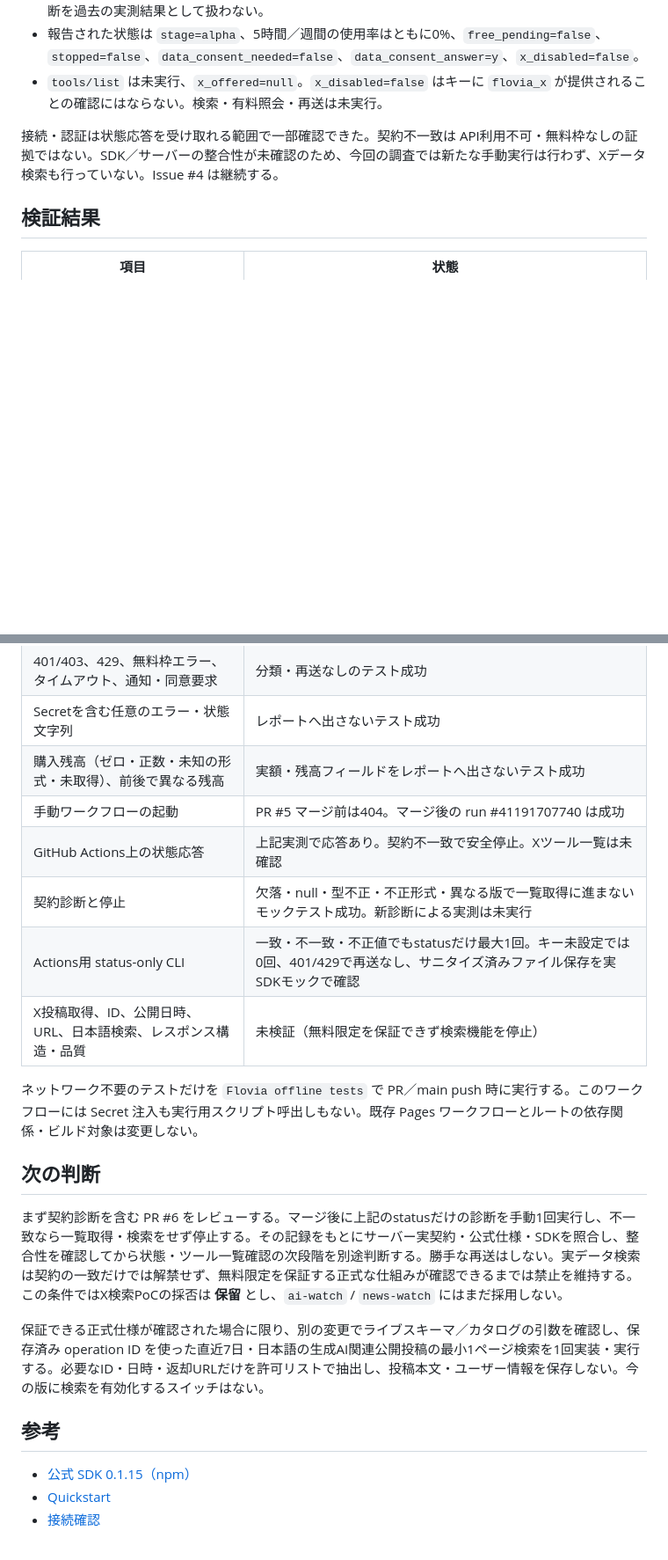
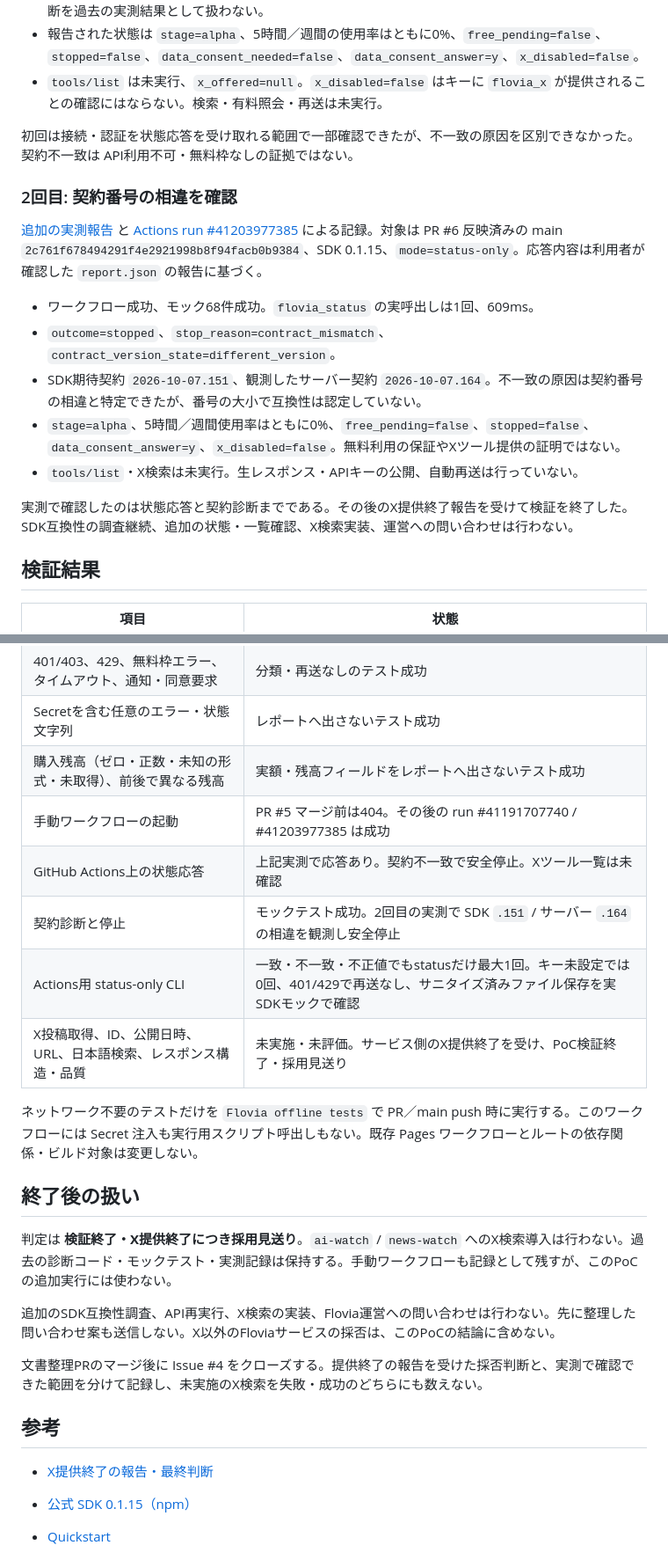
Before and after one commit to YanTKYS/poc-lab, a Markdown page: flovia/README.md, 2 parts joined by grey strips. Shown at 88% size. GitHub-like rendering; blank space fills up the shorter version.

```diff
--- a/flovia/README.md
+++ b/flovia/README.md
@@ -77,7 +87,19 @@ SDK のキーファイルへの自動フォールバックは使わない。実
 - 報告された状態は `stage=alpha`、5時間／週間の使用率はともに0%、`free_pending=false`、`stopped=false`、`data_consent_needed=false`、`data_consent_answer=y`、`x_disabled=false`。
 - `tools/list` は未実行、`x_offered=null`。`x_disabled=false` はキーに `flovia_x` が提供されることの確認にはならない。検索・有料照会・再送は未実行。
 
-接続・認証は状態応答を受け取れる範囲で一部確認できた。契約不一致は API利用不可・無料枠なしの証拠ではない。SDK／サーバーの整合性が未確認のため、今回の調査では新たな手動実行は行わず、Xデータ検索も行っていない。Issue #4 は継続する。
+初回は接続・認証を状態応答を受け取れる範囲で一部確認できたが、不一致の原因を区別できなかった。契約不一致は API利用不可・無料枠なしの証拠ではない。
+
+### 2回目: 契約番号の相違を確認
+
+[追加の実測報告](https://github.com/YanTKYS/poc-lab/issues/4#issuecomment-6543759774) と [Actions run #41203977385](https://github.com/YanTKYS/poc-lab/actions/runs/41203977385) による記録。対象は PR #6 反映済みの main `2c761f678494291f4e2921998b8f94facb0b9384`、SDK 0.1.15、`mode=status-only`。応答内容は利用者が確認した `report.json` の報告に基づく。
+
+- ワークフロー成功、モック68件成功。`flovia_status` の実呼出しは1回、609ms。
+- `outcome=stopped`、`stop_reason=contract_mismatch`、`contract_version_state=different_version`。
+- SDK期待契約 `2026-10-07.151`、観測したサーバー契約 `2026-10-07.164`。不一致の原因は契約番号の相違と特定できたが、番号の大小で互換性は認定していない。
+- `stage=alpha`、5時間／週間使用率はともに0%、`free_pending=false`、`stopped=false`、`data_consent_answer=y`、`x_disabled=false`。無料利用の保証やXツール提供の証明ではない。
+- `tools/list`・X検索は未実行。生レスポンス・APIキーの公開、自動再送は行っていない。
+
+実測で確認したのは状態応答と契約診断までである。その後のX提供終了報告を受けて検証を終了した。SDK互換性の調査継続、追加の状態・一覧確認、X検索実装、運営への問い合わせは行わない。
 
 ## 検証結果
 
@@ -89,21 +111,25 @@ SDK のキーファイルへの自動フォールバックは使わない。実
 | 401/403、429、無料枠エラー、タイムアウト、通知・同意要求 | 分類・再送なしのテスト成功 |
 | Secretを含む任意のエラー・状態文字列 | レポートへ出さないテスト成功 |
 | 購入残高（ゼロ・正数・未知の形式・未取得）、前後で異なる残高 | 実額・残高フィールドをレポートへ出さないテスト成功 |
-| 手動ワークフローの起動 | PR #5 マージ前は404。マージ後の run #41191707740 は成功 |
+| 手動ワークフローの起動 | PR #5 マージ前は404。その後の run #41191707740 / #41203977385 は成功 |
 | GitHub Actions上の状態応答 | 上記実測で応答あり。契約不一致で安全停止。Xツール一覧は未確認 |
-| 契約診断と停止 | 欠落・null・型不正・不正形式・異なる版で一覧取得に進まないモックテスト成功。新診断による実測は未実行 |
+| 契約診断と停止 | モックテスト成功。2回目の実測で SDK `.151` / サーバー `.164` の相違を観測し安全停止 |
 | Actions用 status-only CLI | 一致・不一致・不正値でもstatusだけ最大1回。キー未設定では0回、401/429で再送なし、サニタイズ済みファイル保存を実SDKモックで確認 |
-| X投稿取得、ID、公開日時、URL、日本語検索、レスポンス構造・品質 | 未検証（無料限定を保証できず検索機能を停止） |
+| X投稿取得、ID、公開日時、URL、日本語検索、レスポンス構造・品質 | 未実施・未評価。サービス側のX提供終了を受け、PoC検証終了・採用見送り |
 
 ネットワーク不要のテストだけを `Flovia offline tests` で PR／main push 時に実行する。このワークフローには Secret 注入も実行用スクリプト呼出しもない。既存 Pages ワークフローとルートの依存関係・ビルド対象は変更しない。
 
-## 次の判断
+## 終了後の扱い
 
-まず契約診断を含む PR #6 をレビューする。マージ後に上記のstatusだけの診断を手動1回実行し、不一致なら一覧取得・検索をせず停止する。その記録をもとにサーバー実契約・公式仕様・SDKを照合し、整合性を確認してから状態・ツール一覧確認の次段階を別途判断する。勝手な再送はしない。実データ検索は契約の一致だけでは解禁せず、無料限定を保証する正式な仕組みが確認できるまでは禁止を維持する。この条件ではX検索PoCの採否は **保留** とし、`ai-watch` / `news-watch` にはまだ採用しない。
+判定は **検証終了・X提供終了につき採用見送り**。`ai-watch` / `news-watch` へのX検索導入は行わない。過去の診断コード・モックテスト・実測記録は保持する。手動ワークフローも記録として残すが、このPoCの追加実行には使わない。
 
-保証できる正式仕様が確認された場合に限り、別の変更でライブスキーマ／カタログの引数を確認し、保存済み operation ID を使った直近7日・日本語の生成AI関連公開投稿の最小1ページ検索を1回実装・実行する。必要なID・日時・返却URLだけを許可リストで抽出し、投稿本文・ユーザー情報を保存しない。今の版に検索を有効化するスイッチはない。
+追加のSDK互換性調査、API再実行、X検索の実装、Flovia運営への問い合わせは行わない。先に整理した問い合わせ案も送信しない。X以外のFloviaサービスの採否は、このPoCの結論に含めない。
+
+文書整理PRのマージ後に Issue #4 をクローズする。提供終了の報告を受けた採否判断と、実測で確認できた範囲を分けて記録し、未実施のX検索を失敗・成功のどちらにも数えない。
 
 ## 参考
+
+- [X提供終了の報告・最終判断](https://github.com/YanTKYS/poc-lab/issues/4#issuecomment-6553951409)
 
 - [公式 SDK 0.1.15（npm）](https://www.npmjs.com/package/@flovialabs/sdk/v/0.1.15)
 - [Quickstart](https://docs.flovia.dev/get-started/quickstart/)
```
Also changed, not shown: other parts of flovia/README.md (+22 -12 lines), README.md (+1 -1 lines).
